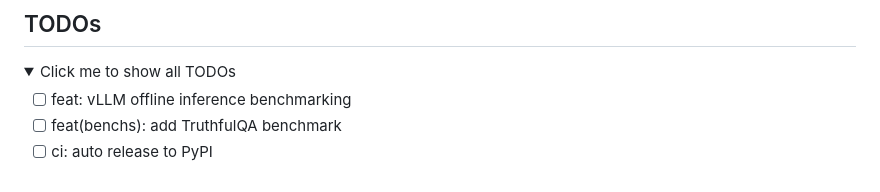
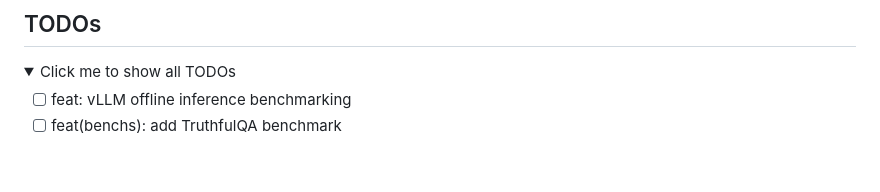
Before and after one commit to IAAR-Shanghai/UHGEval, a Markdown page: README.md, the part around the change. GitHub-like rendering; folded sections open.

Commit message:
docs: update

```diff
--- a/README.md
+++ b/README.md
@@ -159,5 +159,4 @@ To facilitate evaluation, we have developed a user-friendly evaluation framework
 
 - [ ] feat: vLLM offline inference benchmarking
 - [ ] feat(benchs): add TruthfulQA benchmark
-- [ ] ci: auto release to PyPI
 </details>
```
